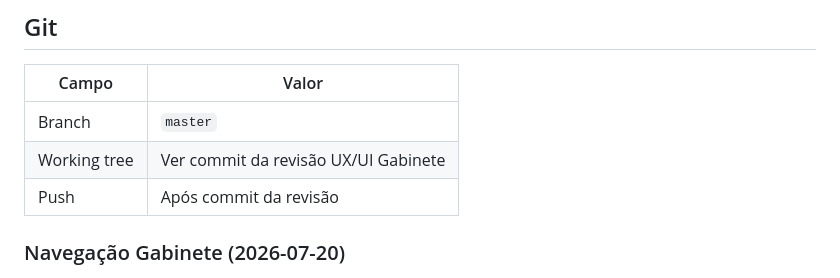
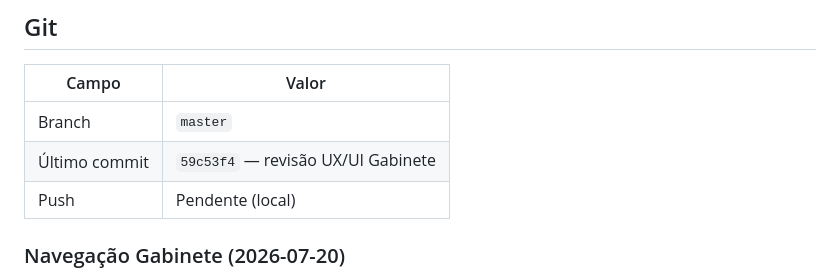
Before and after one commit to sergiocjr/poligestor_app, a Markdown page: docs/CONTINUAR_PROJETO.md, the part around the change. Rendered like a GitHub page.

Commit message:
docs: registra hash do commit da revisão UX Gabinete
Co-authored-by: Cursor <cursoragent@cursor.com>

```diff
--- a/docs/CONTINUAR_PROJETO.md
+++ b/docs/CONTINUAR_PROJETO.md
@@ -34,8 +34,8 @@ Atualizado: 2026-07-20
 | Campo | Valor |
 |-------|--------|
 | Branch | `master` |
-| Working tree | Ver commit da revisão UX/UI Gabinete |
-| Push | Após commit da revisão |
+| Último commit | `59c53f4` — revisão UX/UI Gabinete |
+| Push | Pendente (local) |
 
 ### Navegação Gabinete (2026-07-20)
 
```
